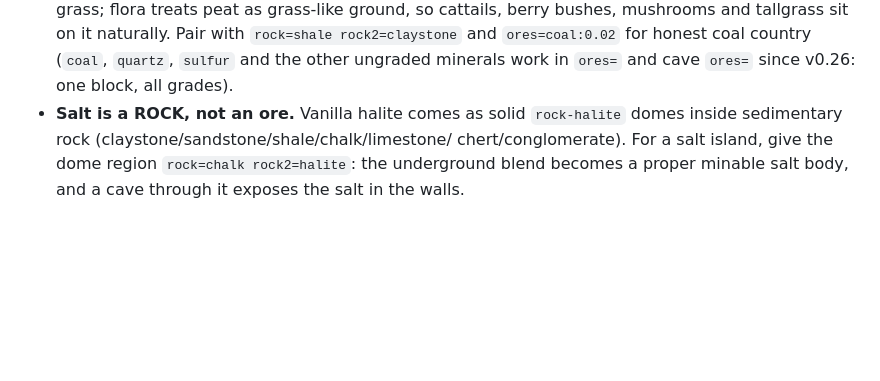
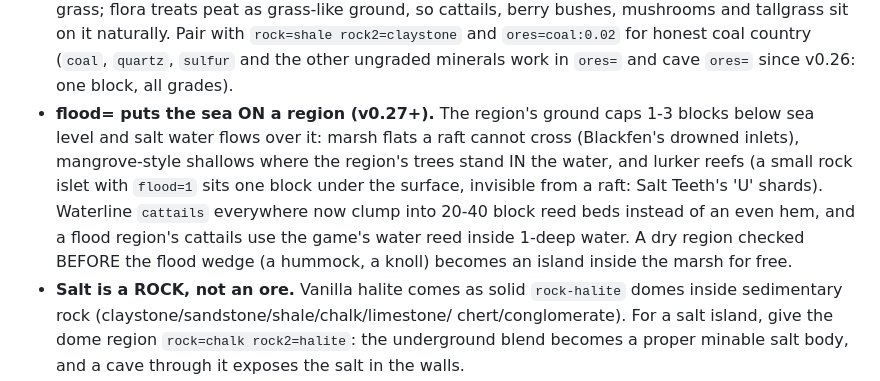
Before and after one commit to Michael-Andrzejewski/VS-Landmass-Generator, a Markdown page: tips.md, the part around the change. GitHub-like rendering; blank space fills up the shorter version.

```diff
--- a/tips.md
+++ b/tips.md
@@ -112,6 +112,16 @@ in [papercuts.md](papercuts.md).
   Pair with `rock=shale rock2=claystone` and `ores=coal:0.02` for honest
   coal country (`coal`, `quartz`, `sulfur` and the other ungraded minerals
   work in `ores=` and cave `ores=` since v0.26: one block, all grades).
+- **flood= puts the sea ON a region (v0.27+).** The region's ground caps
+  1-3 blocks below sea level and salt water flows over it: marsh flats a
+  raft cannot cross (Blackfen's drowned inlets), mangrove-style shallows
+  where the region's trees stand IN the water, and lurker reefs (a small
+  rock islet with `flood=1` sits one block under the surface, invisible
+  from a raft: Salt Teeth's 'U' shards). Waterline `cattails` everywhere
+  now clump into 20-40 block reed beds instead of an even hem, and a
+  flood region's cattails use the game's water reed inside 1-deep water.
+  A dry region checked BEFORE the flood wedge (a hummock, a knoll) becomes
+  an island inside the marsh for free.
 - **Salt is a ROCK, not an ore.** Vanilla halite comes as solid `rock-halite`
   domes inside sedimentary rock (claystone/sandstone/shale/chalk/limestone/
   chert/conglomerate). For a salt island, give the dome region
```
Also changed, not shown: papercuts.md (+13 -0 lines).
